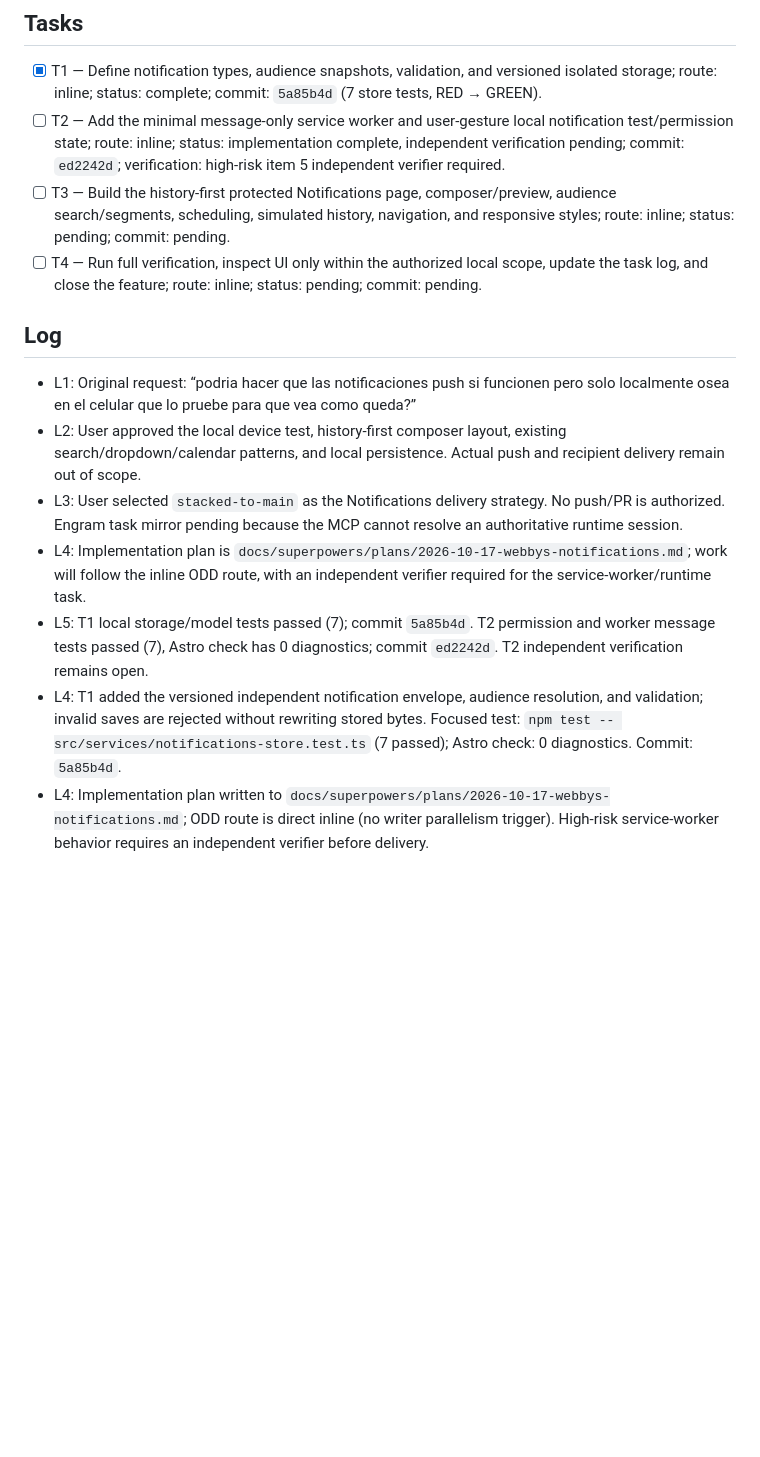
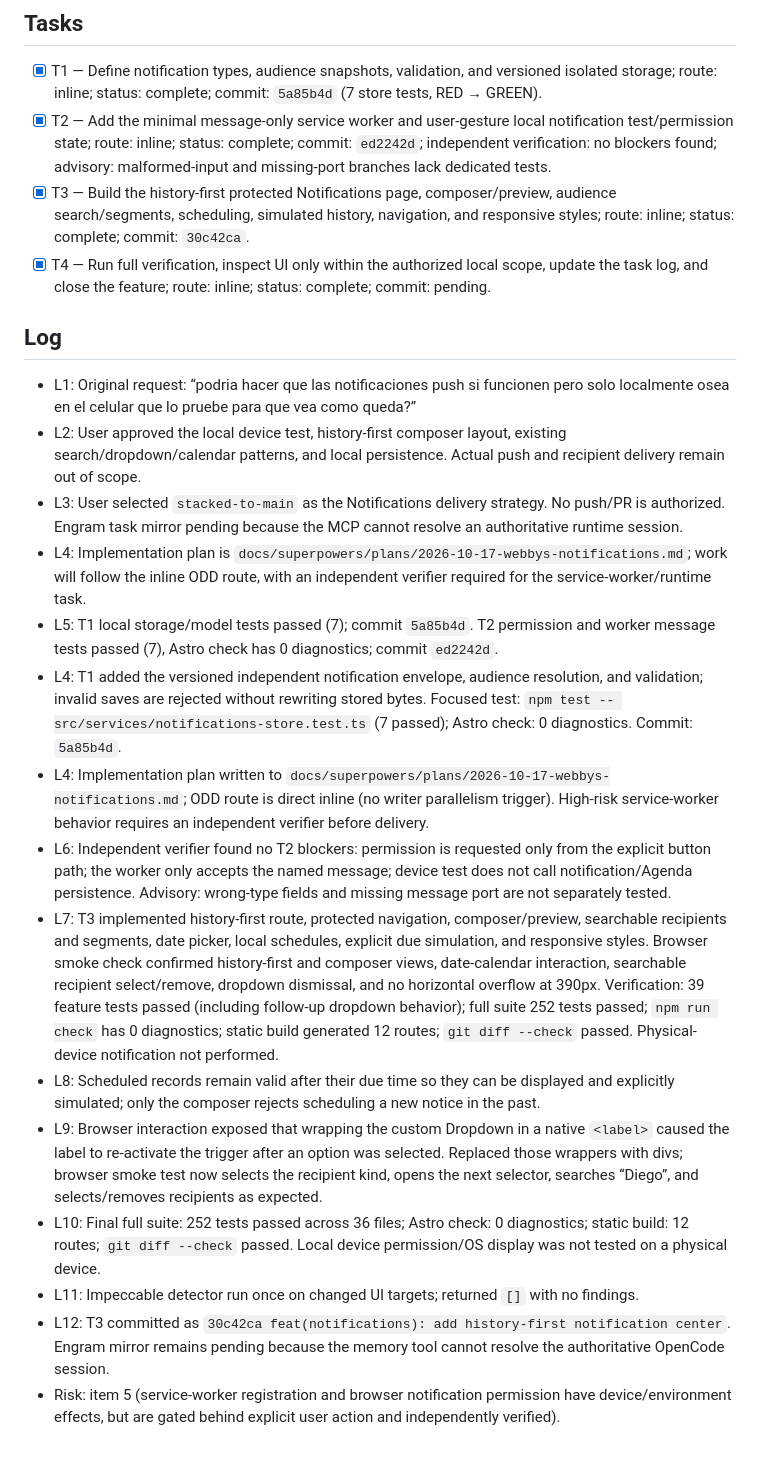
Before and after one commit to Phyton06/webbys, a Markdown page: odd/tasks/notifications-management.md, the part around the change. Rendered like a GitHub page; blank space fills up the shorter version.

Commit message:
docs(notifications): record implementation verification

```diff
--- a/odd/tasks/notifications-management.md
+++ b/odd/tasks/notifications-management.md
@@ -32,9 +32,9 @@ No backend, API, actual push, scheduled background delivery, or deployed/tunnele
 ## Tasks
 
 - [x] T1 — Define notification types, audience snapshots, validation, and versioned isolated storage; route: inline; status: complete; commit: `5a85b4d` (7 store tests, RED → GREEN).
-- [ ] T2 — Add the minimal message-only service worker and user-gesture local notification test/permission state; route: inline; status: implementation complete, independent verification pending; commit: `ed2242d`; verification: high-risk item 5 independent verifier required.
-- [ ] T3 — Build the history-first protected Notifications page, composer/preview, audience search/segments, scheduling, simulated history, navigation, and responsive styles; route: inline; status: pending; commit: pending.
-- [ ] T4 — Run full verification, inspect UI only within the authorized local scope, update the task log, and close the feature; route: inline; status: pending; commit: pending.
+- [x] T2 — Add the minimal message-only service worker and user-gesture local notification test/permission state; route: inline; status: complete; commit: `ed2242d`; independent verification: no blockers found; advisory: malformed-input and missing-port branches lack dedicated tests.
+- [x] T3 — Build the history-first protected Notifications page, composer/preview, audience search/segments, scheduling, simulated history, navigation, and responsive styles; route: inline; status: complete; commit: `30c42ca`.
+- [x] T4 — Run full verification, inspect UI only within the authorized local scope, update the task log, and close the feature; route: inline; status: complete; commit: pending.
 
 ## Log
 
@@ -42,6 +42,14 @@ No backend, API, actual push, scheduled background delivery, or deployed/tunnele
 - L2: User approved the local device test, history-first composer layout, existing search/dropdown/calendar patterns, and local persistence. Actual push and recipient delivery remain out of scope.
 - L3: User selected `stacked-to-main` as the Notifications delivery strategy. No push/PR is authorized. Engram task mirror pending because the MCP cannot resolve an authoritative runtime session.
 - L4: Implementation plan is `docs/superpowers/plans/2026-10-17-webbys-notifications.md`; work will follow the inline ODD route, with an independent verifier required for the service-worker/runtime task.
-- L5: T1 local storage/model tests passed (7); commit `5a85b4d`. T2 permission and worker message tests passed (7), Astro check has 0 diagnostics; commit `ed2242d`. T2 independent verification remains open.
+- L5: T1 local storage/model tests passed (7); commit `5a85b4d`. T2 permission and worker message tests passed (7), Astro check has 0 diagnostics; commit `ed2242d`.
 - L4: T1 added the versioned independent notification envelope, audience resolution, and validation; invalid saves are rejected without rewriting stored bytes. Focused test: `npm test -- src/services/notifications-store.test.ts` (7 passed); Astro check: 0 diagnostics. Commit: `5a85b4d`.
 - L4: Implementation plan written to `docs/superpowers/plans/2026-10-17-webbys-notifications.md`; ODD route is direct inline (no writer parallelism trigger). High-risk service-worker behavior requires an independent verifier before delivery.
+- L6: Independent verifier found no T2 blockers: permission is requested only from the explicit button path; the worker only accepts the named message; device test does not call notification/Agenda persistence. Advisory: wrong-type fields and missing message port are not separately tested.
+- L7: T3 implemented history-first route, protected navigation, composer/preview, searchable recipients and segments, date picker, local schedules, explicit due simulation, and responsive styles. Browser smoke check confirmed history-first and composer views, date-calendar interaction, searchable recipient select/remove, dropdown dismissal, and no horizontal overflow at 390px. Verification: 39 feature tests passed (including follow-up dropdown behavior); full suite 252 tests passed; `npm run check` has 0 diagnostics; static build generated 12 routes; `git diff --check` passed. Physical-device notification not performed.
+- L8: Scheduled records remain valid after their due time so they can be displayed and explicitly simulated; only the composer rejects scheduling a new notice in the past.
+- L9: Browser interaction exposed that wrapping the custom Dropdown in a native `<label>` caused the label to re-activate the trigger after an option was selected. Replaced those wrappers with divs; browser smoke test now selects the recipient kind, opens the next selector, searches “Diego”, and selects/removes recipients as expected.
+- L10: Final full suite: 252 tests passed across 36 files; Astro check: 0 diagnostics; static build: 12 routes; `git diff --check` passed. Local device permission/OS display was not tested on a physical device.
+- L11: Impeccable detector run once on changed UI targets; returned `[]` with no findings.
+- L12: T3 committed as `30c42ca feat(notifications): add history-first notification center`. Engram mirror remains pending because the memory tool cannot resolve the authoritative OpenCode session.
+- Risk: item 5 (service-worker registration and browser notification permission have device/environment effects, but are gated behind explicit user action and independently verified).
```
Also changed, not shown: 1 other file.
